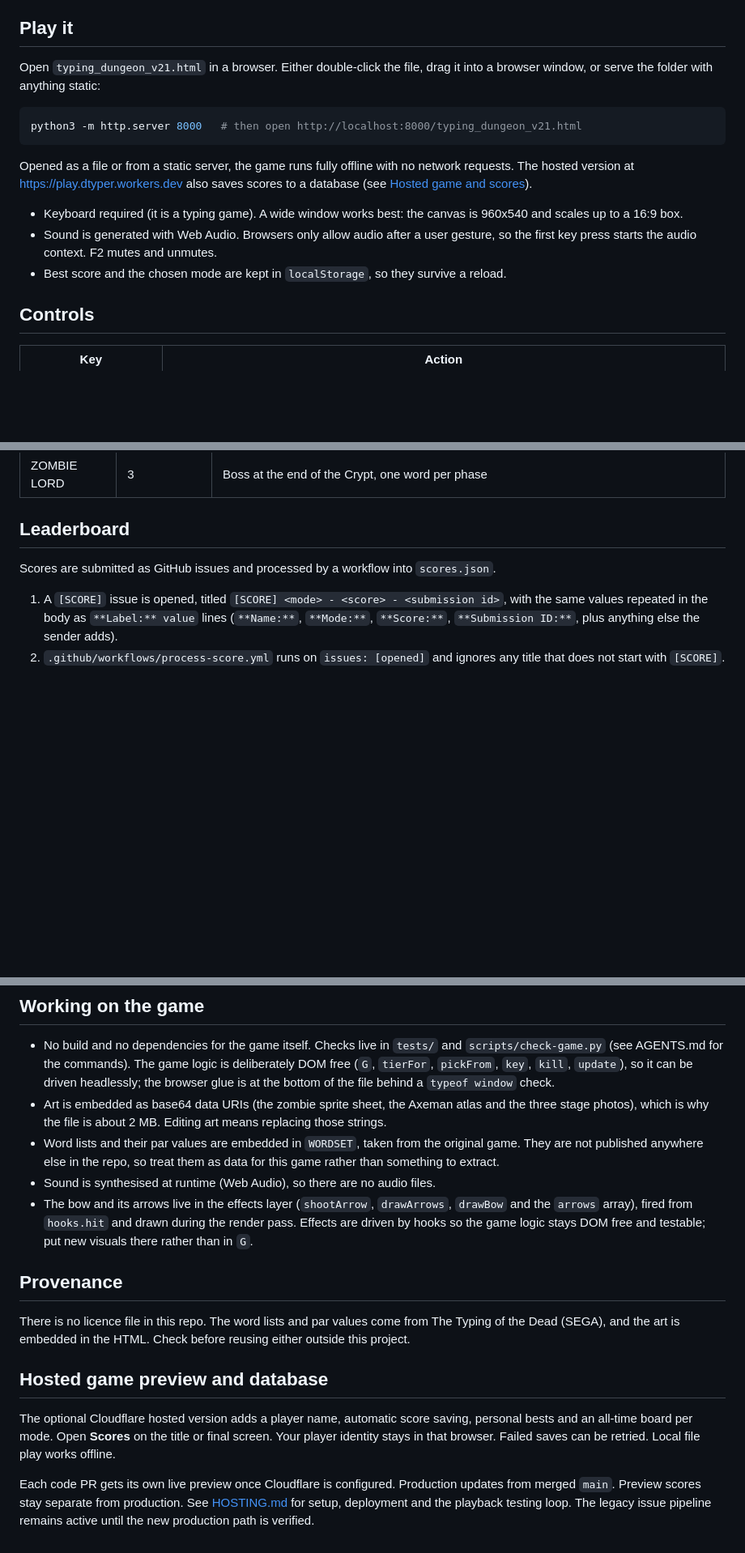
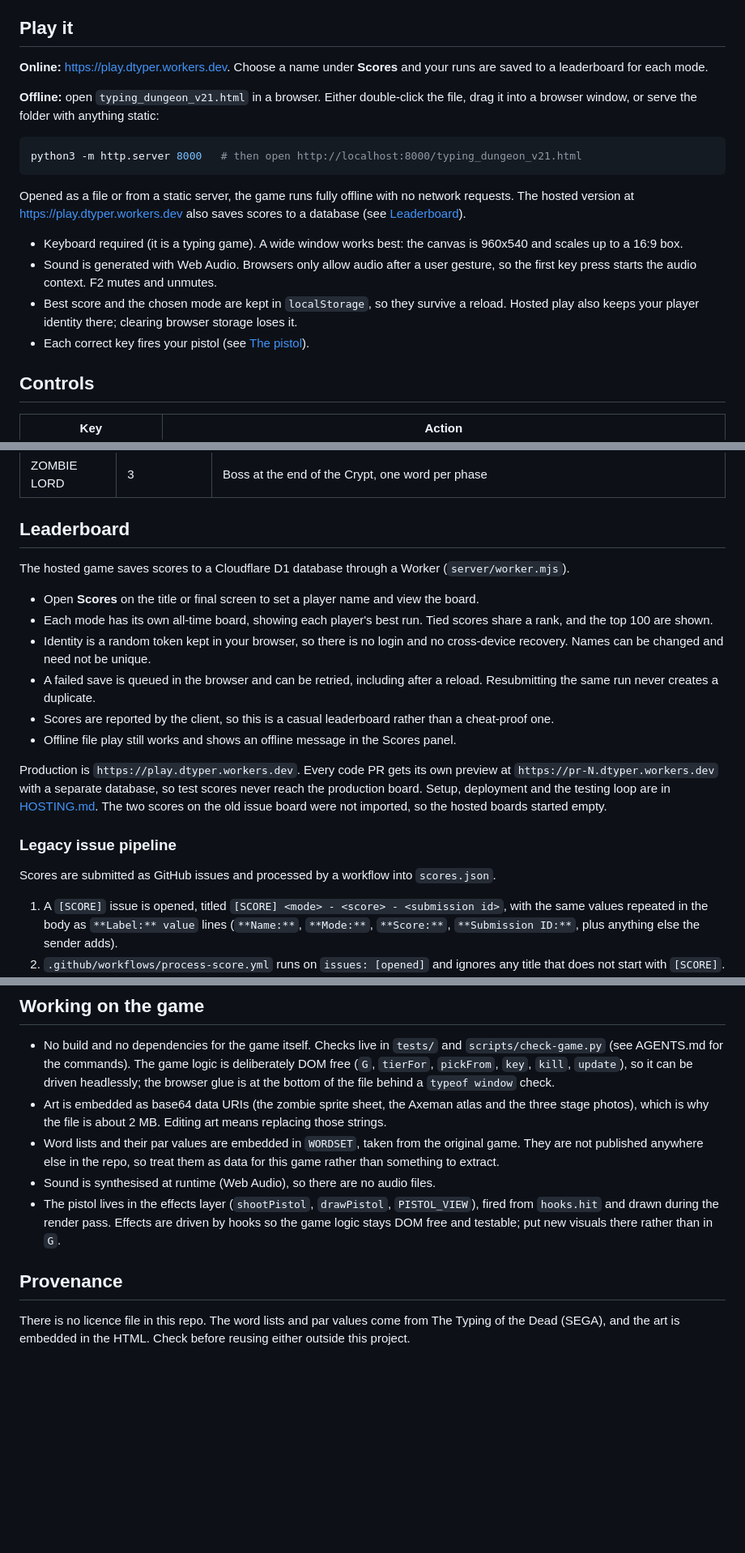
Before and after one commit to ExsoLam/Dungeon-Typer-, a Markdown page: README.md, 3 parts joined by grey strips. Shown at 81% size. Rendered like a GitHub page; blank space fills up the shorter version.

Commit message:
docs: update README for the pistol and hosted leaderboard (#15)
Co-authored-by: Luke Walker <lukewalker@Lukes-MacBook-Pro-2.local>
Co-authored-by: Claude Sonnet 5.5 <noreply@anthropic.com>

````diff
--- a/README.md
+++ b/README.md
@@ -6,17 +6,20 @@ The whole game is one file, `typing_dungeon_v21.html`: engine, renderer, procedu
 
 ## Play it
 
-Open `typing_dungeon_v21.html` in a browser. Either double-click the file, drag it into a browser window, or serve the folder with anything static:
+**Online:** https://play.dtyper.workers.dev. Choose a name under **Scores** and your runs are saved to a leaderboard for each mode.
+
+**Offline:** open `typing_dungeon_v21.html` in a browser. Either double-click the file, drag it into a browser window, or serve the folder with anything static:
 
 ```sh
 python3 -m http.server 8000   # then open http://localhost:8000/typing_dungeon_v21.html
 ```
 
-Opened as a file or from a static server, the game runs fully offline with no network requests. The hosted version at https://play.dtyper.workers.dev also saves scores to a database (see [Hosted game and scores](#hosted-game-preview-and-database)).
+Opened as a file or from a static server, the game runs fully offline with no network requests. The hosted version at https://play.dtyper.workers.dev also saves scores to a database (see [Leaderboard](#leaderboard)).
 
 - Keyboard required (it is a typing game). A wide window works best: the canvas is 960x540 and scales up to a 16:9 box.
 - Sound is generated with Web Audio. Browsers only allow audio after a user gesture, so the first key press starts the audio context. F2 mutes and unmutes.
-- Best score and the chosen mode are kept in `localStorage`, so they survive a reload.
+- Best score and the chosen mode are kept in `localStorage`, so they survive a reload. Hosted play also keeps your player identity there; clearing browser storage loses it.
+- Each correct key fires your pistol (see [The pistol](#the-pistol)).
 
 ## Controls
 
@@ -104,6 +105,19 @@ Final score is the three stage scores plus 100 per life remaining (the results s
 
 ## Leaderboard
 
+The hosted game saves scores to a Cloudflare D1 database through a Worker (`server/worker.mjs`).
+
+- Open **Scores** on the title or final screen to set a player name and view the board.
+- Each mode has its own all-time board, showing each player's best run. Tied scores share a rank, and the top 100 are shown.
+- Identity is a random token kept in your browser, so there is no login and no cross-device recovery. Names can be changed and need not be unique.
+- A failed save is queued in the browser and can be retried, including after a reload. Resubmitting the same run never creates a duplicate.
+- Scores are reported by the client, so this is a casual leaderboard rather than a cheat-proof one.
+- Offline file play still works and shows an offline message in the Scores panel.
+
+Production is `https://play.dtyper.workers.dev`. Every code PR gets its own preview at `https://pr-N.dtyper.workers.dev` with a separate database, so test scores never reach the production board. Setup, deployment and the testing loop are in [HOSTING.md](HOSTING.md). The two scores on the old issue board were not imported, so the hosted boards started empty.
+
+### Legacy issue pipeline
+
 Scores are submitted as GitHub issues and processed by a workflow into `scores.json`.
 
 1. A `[SCORE]` issue is opened, titled `[SCORE] <mode> - <score> - <submission id>`, with the same values repeated in the body as `**Label:** value` lines (`**Name:**`, `**Mode:**`, `**Score:**`, `**Submission ID:**`, plus anything else the sender adds).
@@ -163,19 +177,8 @@ HOSTING.md                             hosting, database setup and the playback
 - Art is embedded as base64 data URIs (the zombie sprite sheet, the Axeman atlas and the three stage photos), which is why the file is about 2 MB. Editing art means replacing those strings.
 - Word lists and their par values are embedded in `WORDSET`, taken from the original game. They are not published anywhere else in the repo, so treat them as data for this game rather than something to extract.
 - Sound is synthesised at runtime (Web Audio), so there are no audio files.
-- The bow and its arrows live in the effects layer (`shootArrow`, `drawArrows`, `drawBow` and the `arrows` array), fired from `hooks.hit` and drawn during the render pass. Effects are driven by hooks so the game logic stays DOM free and testable; put new visuals there rather than in `G`.
+- The pistol lives in the effects layer (`shootPistol`, `drawPistol`, `PISTOL_VIEW`), fired from `hooks.hit` and drawn during the render pass. Effects are driven by hooks so the game logic stays DOM free and testable; put new visuals there rather than in `G`.
 
 ## Provenance
 
 There is no licence file in this repo. The word lists and par values come from The Typing of the Dead (SEGA), and the art is embedded in the HTML. Check before reusing either outside this project.
-## Hosted game preview and database
-
-The optional Cloudflare hosted version adds a player name, automatic score saving,
-personal bests and an all-time board per mode. Open **Scores** on the title or final
-screen. Your player identity stays in that browser. Failed saves can be retried.
-Local file play works offline.
-
-Each code PR gets its own live preview once Cloudflare is configured. Production
-updates from merged `main`. Preview scores stay separate from production.
-See [HOSTING.md](HOSTING.md) for setup, deployment and the playback testing loop.
-The legacy issue pipeline remains active until the new production path is verified.
````
Also changed, not shown: other parts of README.md (+4 -6 lines).
